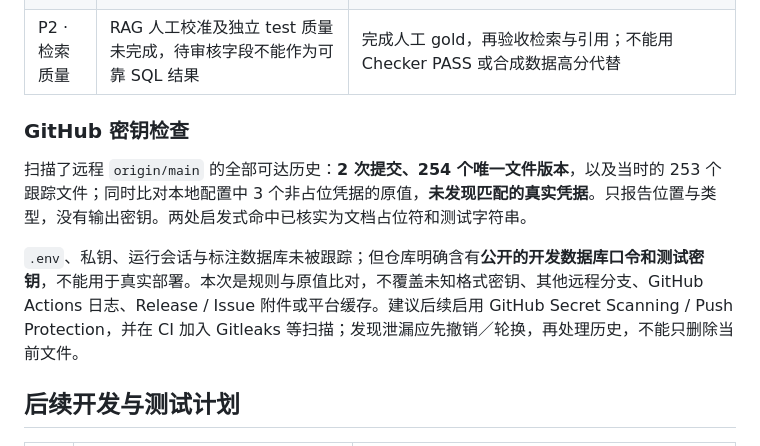
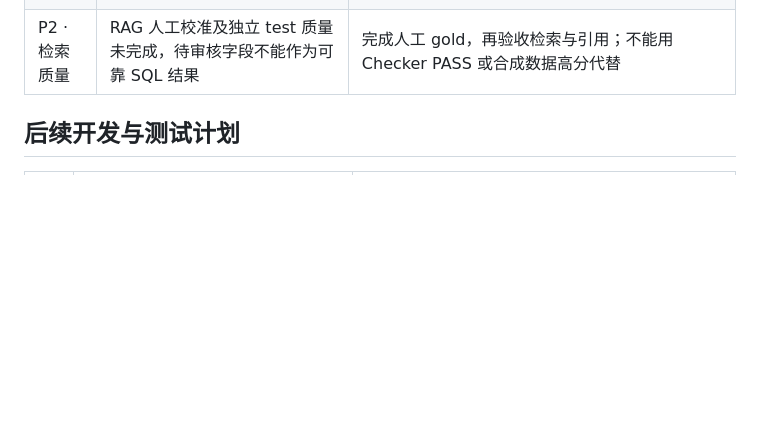
Before and after one commit to qwqwqwqwqwqwqwqwqe/opportunity_agent, a Markdown page: README.md, the part around the change. Rendered like a GitHub page; blank space fills up the shorter version.

Commit message:
Remove GitHub key check from README
Removed GitHub key check section and added recommendations for secret scanning and leak management.

```diff
--- a/README.md
+++ b/README.md
@@ -376,11 +376,6 @@ python -m opportunity_agent.v2.evaluation.research_dataset export --dir delivera
 | P2 · 记忆时机 | PASS 后即使合成降级也可能提交归纳任务 | 显式记录合成结果，严格区分模型成功与兜底，不改变已经返回的事实 |
 | P2 · 检索质量 | RAG 人工校准及独立 test 质量未完成，待审核字段不能作为可靠 SQL 结果 | 完成人工 gold，再验收检索与引用；不能用 Checker PASS 或合成数据高分代替 |
 
-### GitHub 密钥检查
-
-扫描了远程 `origin/main` 的全部可达历史：**2 次提交、254 个唯一文件版本**，以及当时的 253 个跟踪文件；同时比对本地配置中 3 个非占位凭据的原值，**未发现匹配的真实凭据**。只报告位置与类型，没有输出密钥。两处启发式命中已核实为文档占位符和测试字符串。
-
-`.env`、私钥、运行会话与标注数据库未被跟踪；但仓库明确含有**公开的开发数据库口令和测试密钥**，不能用于真实部署。本次是规则与原值比对，不覆盖未知格式密钥、其他远程分支、GitHub Actions 日志、Release / Issue 附件或平台缓存。建议后续启用 GitHub Secret Scanning / Push Protection，并在 CI 加入 Gitleaks 等扫描；发现泄漏应先撤销／轮换，再处理历史，不能只删除当前文件。
 
 ## 后续开发与测试计划
 
```
